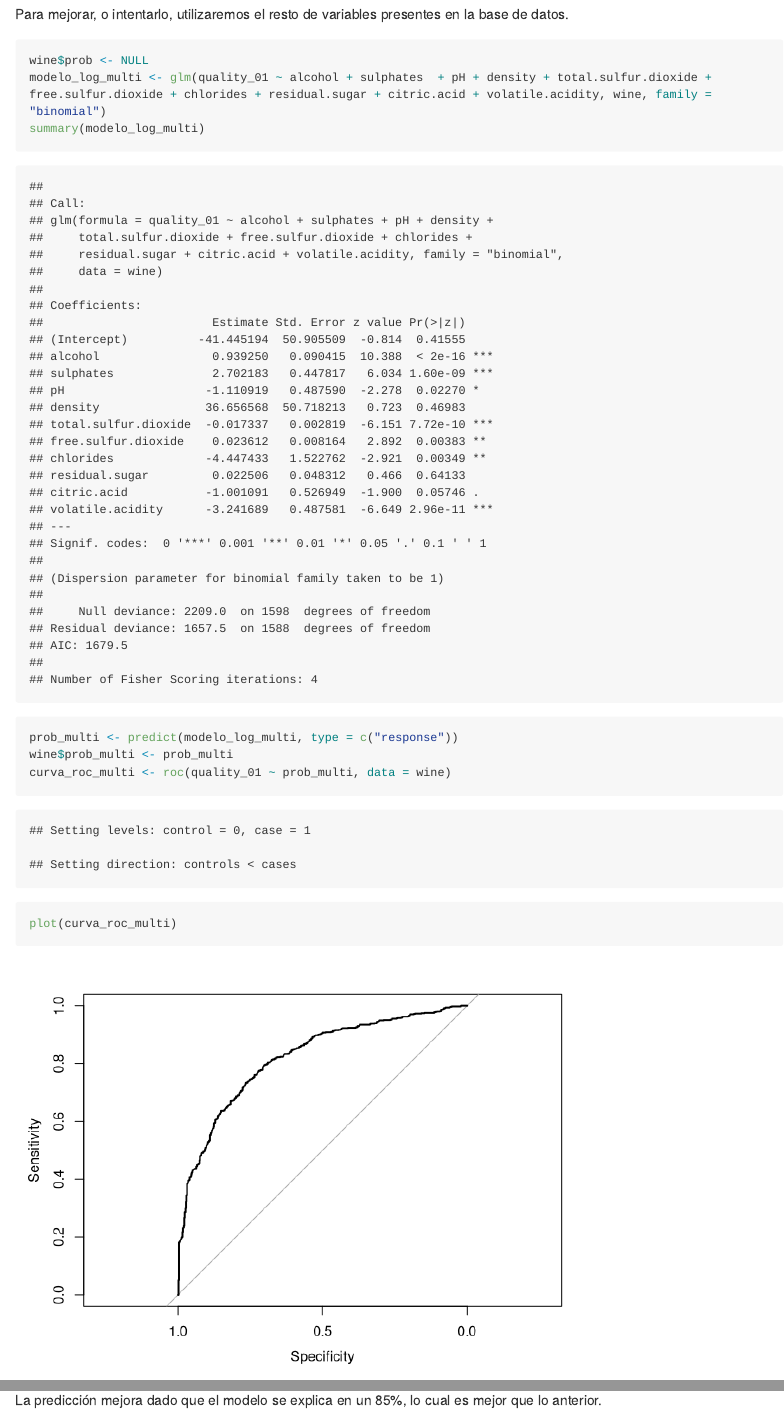
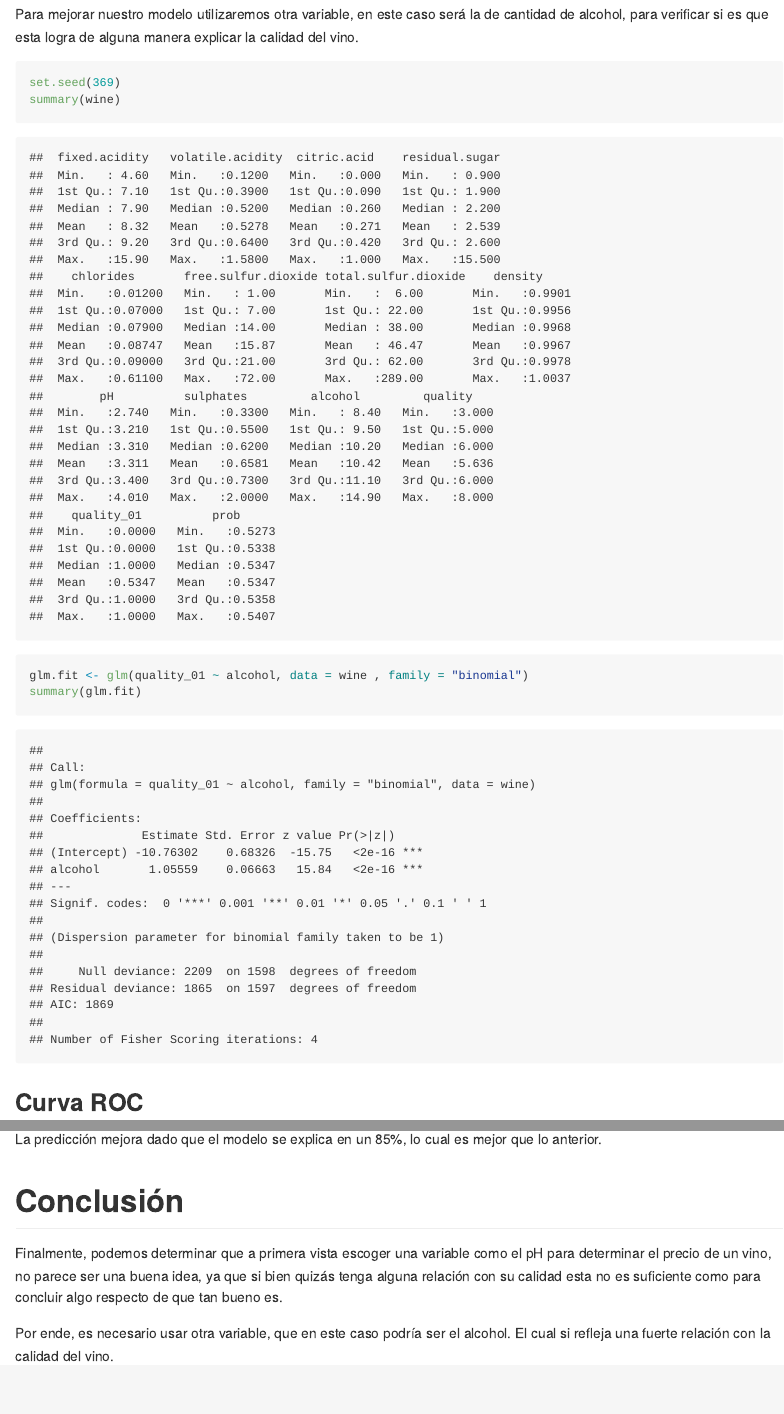
Before and after one commit to amanhood1/Actividades-Ayudantia, an R Markdown document (Actividad9/Actividad 9.Rmd): the page in a window 1100 px wide, from 16870 px down before the commit and from 16880 px down after it, and a second part further down, joined at a grey line. Rendered offline with R 4.5, knitr and Pandoc, with nearby package versions; some code elsewhere in the file could not run offline; long lines of code are wrapped.

Commit message:
Actividad 9

````diff
--- a/Actividad9/Actividad 9.Rmd
+++ b/Actividad9/Actividad 9.Rmd
@@ -214,0 +220,10 @@ La curva ROC muestra un valor de 50%, lo cual indica una explicación que deja b
+Para mejorar nuestro modelo utilizaremos otra variable, en este caso será la de cantidad de alcohol, para verificar si es que esta logra de alguna manera explicar la calidad del vino.
+
+```{r}
+set.seed(369)
+summary(wine)
+glm.fit <- glm(quality_01 ~ alcohol, data = wine , family = "binomial")
+summary(glm.fit)
+```
+
+## Curva ROC
@@ -215,6 +240,6 @@ La curva ROC muestra un valor de 50%, lo cual indica una explicación que deja b
 ## Regresión Logistica Multiple para predecir Calidad desde todas las variables restantes
 
-Para mejorar, o intentarlo, utilizaremos el resto de variables presentes en la base de datos.
+Para mejorar la predicción del modelo, o intentarlo, utilizaremos el resto de variables presentes en la base de datos.
 
 ```{r}
 wine$prob <- NULL
@@ -249,3 +274,9 @@ auc(roc(quality_01 ~ prob_multi, data = test_data))
 ```
 
 La predicción mejora dado que el modelo se explica en un 85%, lo cual es mejor que lo anterior.
+
+# Conclusión
+
+Finalmente, podemos determinar que a primera vista escoger una variable como el pH para determinar el precio de un vino, no parece ser una buena idea, ya que si bien quizás tenga alguna relación con su calidad esta no es suficiente como para concluir algo respecto de que tan bueno es.
+
+Por ende, es necesario usar otra variable, que en este caso podría ser el alcohol. El cual si refleja una fuerte relación con la calidad del vino.
````
Also changed, not shown: Actividad9/Actividad-9_files/figure-gfm/unnamed-chunk-19-1.png, Actividad9/Actividad-9_files/figure-gfm/unnamed-chunk-21-1.png (added), Actividad9/README.md, Actividad9/Actividad 9.Rmd (15 more changed lines).
